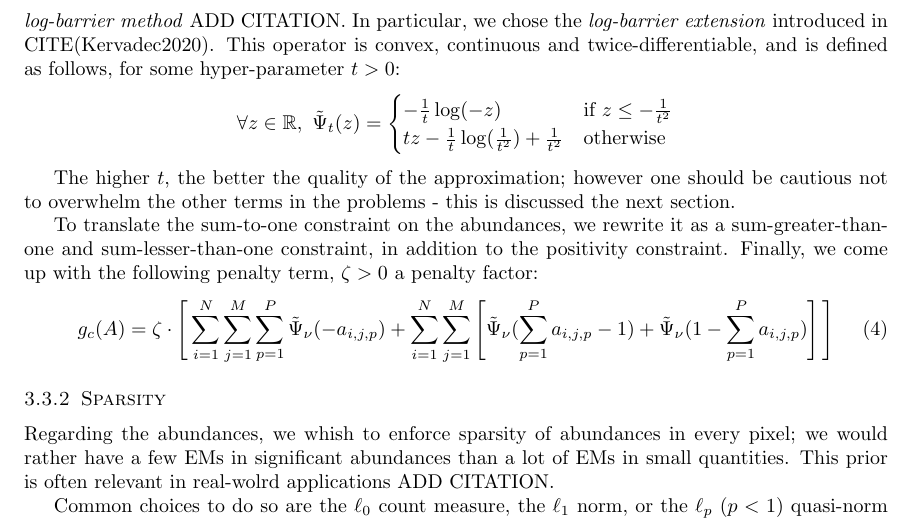
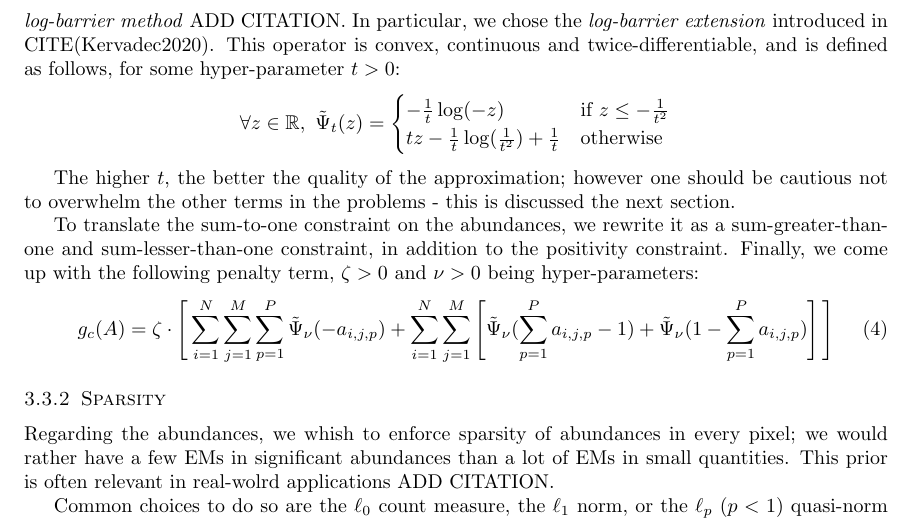
Before and after one commit to Javisty/spectral_unmixing, a LaTeX paper (latex/main.tex): part of page 5 of 8, cut so that both start at the same text. Compiled offline with pdfLaTeX.

Commit message:
Correct typos

```diff
--- a/latex/main.tex
+++ b/latex/main.tex
@@ -154,11 +154,11 @@ is the simplex where abundances live.
 However, this constraint introduces a significant discontinuity in the problem, then losing differentiability. To circumvent this issue, we have chosen to relax the constraint term into a smooth penalty term, so that we strongly encourage abundances to stay close the $\Upsilon$ while being differentiable. This relaxation should be acceptable as our model is linear with respect to the abundances, so that the mixture spectrum obtained with an abundance map close to $\Upsilon$ should still provide a good reconstruction.
 
 The idea is to strongly promote values close to $\Upsilon$ for $A$, thanks to an approximation of the indicator. Such approach has already been presented and used in the literature, in the form of \emph{log-barrier method} ADD CITATION. In particular, we chose the \emph{log-barrier extension} introduced in CITE(Kervadec2020). This operator is convex, continuous and twice-differentiable, and is defined as follows, for some hyper-parameter $t > 0$:
-$$\forall z\in \mathbb{R},\ \tilde\Psi_t (z) = \begin{cases} - \frac{1}{t} \log (-z) & \text{if } z \leq -\frac{1}{t^2}\\ tz - \frac{1}{t} \log(\frac{1}{t^2}) + \frac{1}{t^2} & \text{otherwise} \end{cases}$$
+$$\forall z\in \mathbb{R},\ \tilde\Psi_t (z) = \begin{cases} - \frac{1}{t} \log (-z) & \text{if } z \leq -\frac{1}{t^2}\\ tz - \frac{1}{t} \log(\frac{1}{t^2}) + \frac{1}{t} & \text{otherwise} \end{cases}$$
 
 The higher $t$, the better the quality of the approximation; however one should be cautious not to overwhelm the other terms in the problems - this is discussed the next section.
 
-To translate the sum-to-one constraint on the abundances, we rewrite it as a sum-greater-than-one and sum-lesser-than-one constraint, in addition to the positivity constraint. Finally, we come up with the following penalty term, $\zeta > 0$ a penalty factor:
+To translate the sum-to-one constraint on the abundances, we rewrite it as a sum-greater-than-one and sum-lesser-than-one constraint, in addition to the positivity constraint. Finally, we come up with the following penalty term, $\zeta > 0$ and $\nu > 0$ being hyper-parameters:
 \begin{equation}\label{eq:g_c}
   g_c (A) = \zeta \cdot \Bigg[ \sum_{i = 1}^N \sum_{j = 1}^M \sum_{p=1}^P \tilde\Psi_\nu (-a_{i,j,p}) + \sum_{i = 1}^N \sum_{j = 1}^M \left[ \tilde\Psi_\nu(\sum_{p=1}^P a_{i,j,p} - 1) + \tilde\Psi_\nu(1 - \sum_{p=1}^Pa_{i,j,p}) \right] \Bigg]
 \end{equation}
```
Also changed, not shown: latex/main.tex (2 more changed lines).
